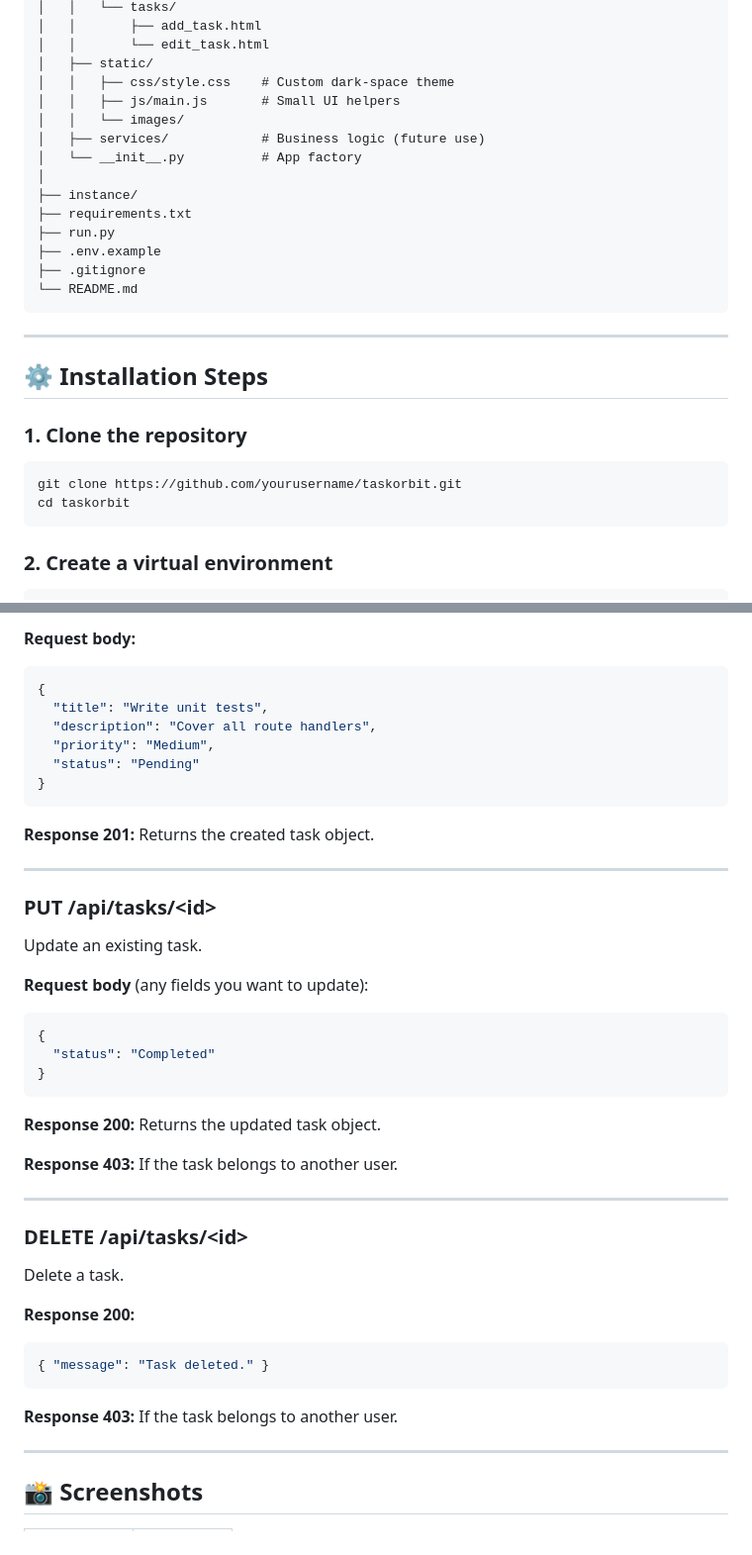
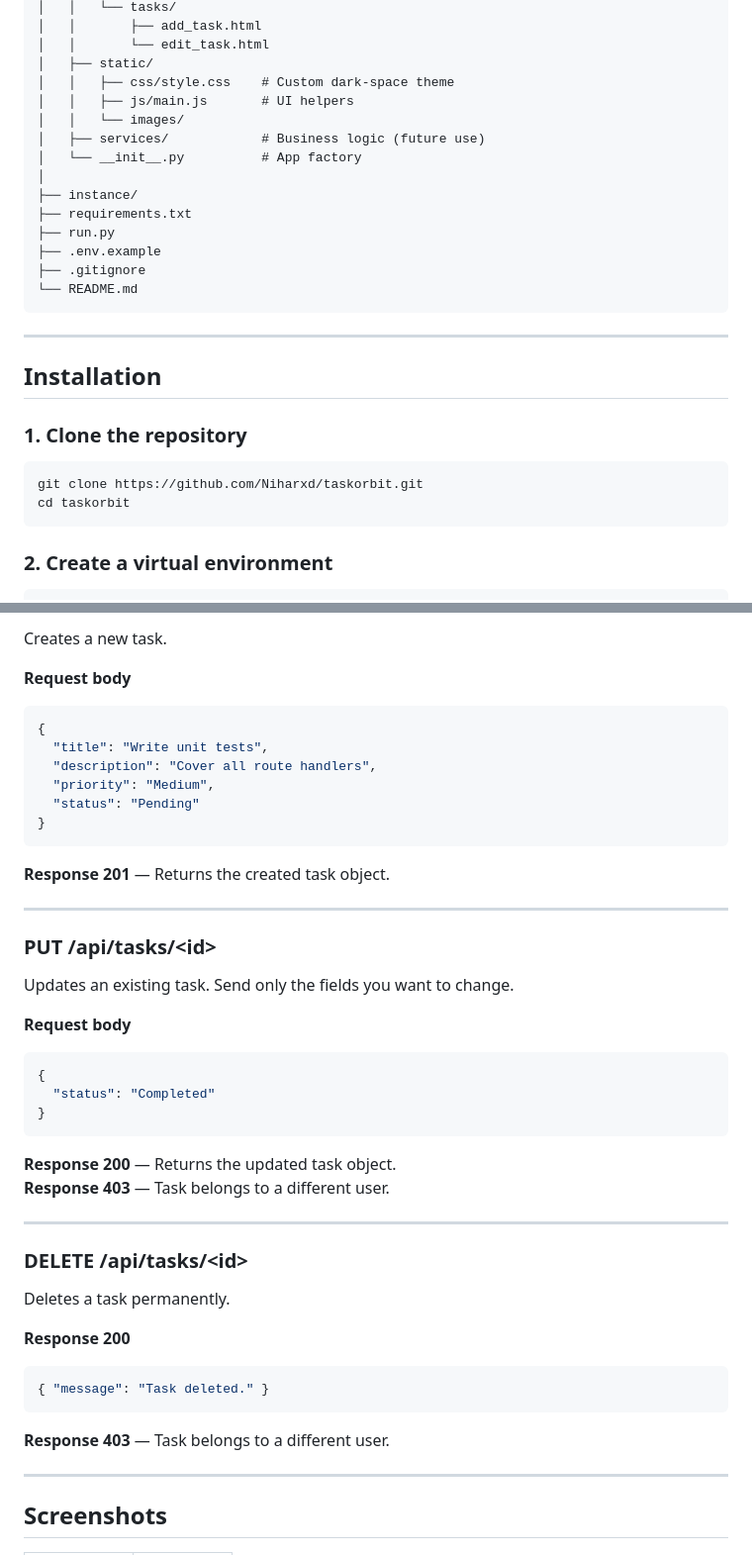
Before and after one commit to Niharxd/TaskOrbit, a Markdown page: README.md, 2 parts joined by grey strips. Shown at 99% size. Rendered like a GitHub page.

````diff
--- a/README.md
+++ b/README.md
@@ -63,7 +63,7 @@ taskorbit/
 │   │       └── edit_task.html
 │   ├── static/
 │   │   ├── css/style.css    # Custom dark-space theme
-│   │   ├── js/main.js       # Small UI helpers
+│   │   ├── js/main.js       # UI helpers
 │   │   └── images/
 │   ├── services/            # Business logic (future use)
 │   └── __init__.py          # App factory
@@ -78,12 +78,12 @@ taskorbit/
 
 ---
 
-## ⚙️ Installation Steps
+## Installation
 
 ### 1. Clone the repository
 
 ```bash
-git clone https://github.com/yourusername/taskorbit.git
+git clone https://github.com/Niharxd/taskorbit.git
 cd taskorbit
 ```
 
@@ -195,5 +195,7 @@ Create a new task.
 
-**Request body:**
+Creates a new task.
+
+**Request body**
 ```json
 {
   "title": "Write unit tests",
@@ -203,37 +205,38 @@ Create a new task.
 }
 ```
 
-**Response 201:** Returns the created task object.
+**Response 201** — Returns the created task object.
 
 ---
 
 ### PUT /api/tasks/\<id\>
-Update an existing task.
 
-**Request body** (any fields you want to update):
+Updates an existing task. Send only the fields you want to change.
+
+**Request body**
 ```json
 {
   "status": "Completed"
 }
 ```
 
-**Response 200:** Returns the updated task object.
-
-**Response 403:** If the task belongs to another user.
+**Response 200** — Returns the updated task object.
+**Response 403** — Task belongs to a different user.
 
 ---
 
 ### DELETE /api/tasks/\<id\>
-Delete a task.
 
-**Response 200:**
+Deletes a task permanently.
+
+**Response 200**
 ```json
 { "message": "Task deleted." }
 ```
 
-**Response 403:** If the task belongs to another user.
+**Response 403** — Task belongs to a different user.
 
 ---
 
-## 📸 Screenshots
+## Screenshots
 
````
Also changed, not shown: other parts of README.md (+66 -66 lines).
